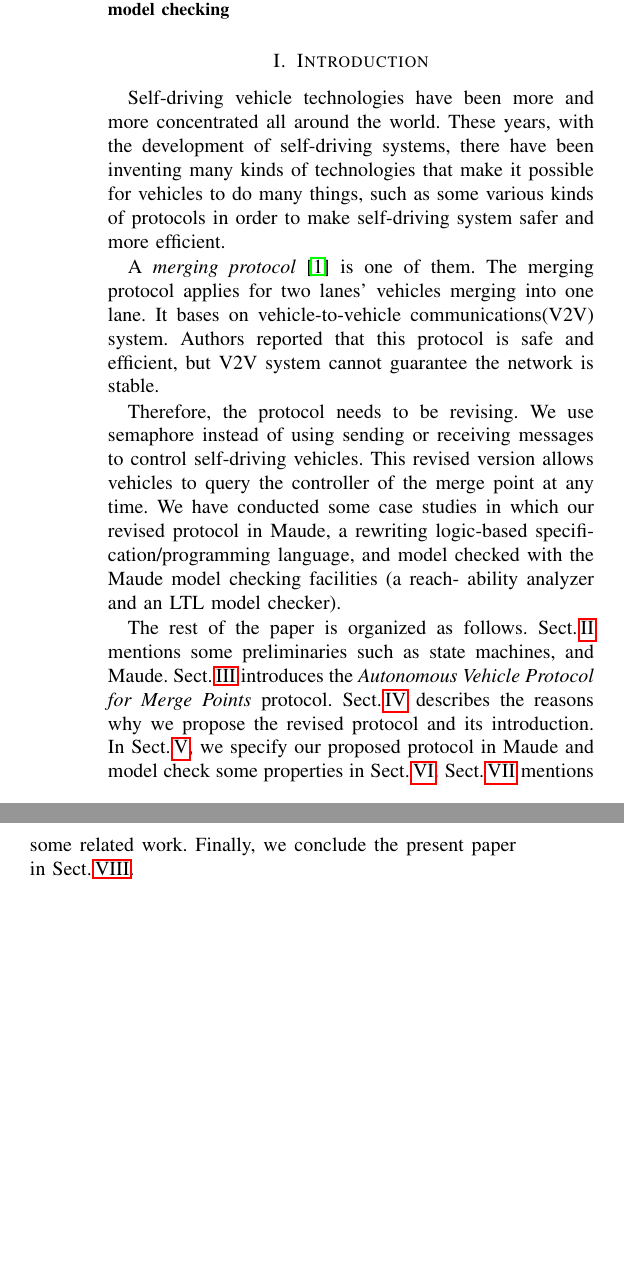
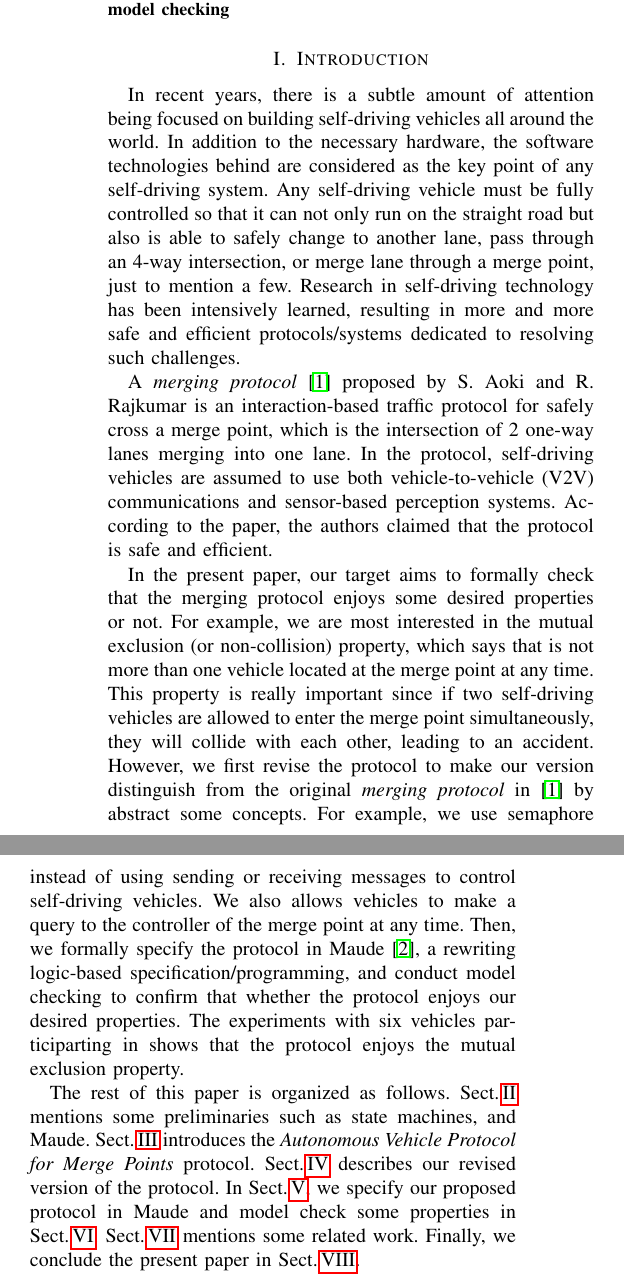
Before and after one commit to liuminxuan/liu21-paper, a LaTeX paper (liu21.tex): two parts of the columns of page 1 of 8, joined at a grey line, cut so that both start at the same text, the shorter picture padded with empty space. Compiled offline with pdfLaTeX.

Commit message:
temp change

```diff
--- a/liu21.tex
+++ b/liu21.tex
@@ -471,25 +473,35 @@ merging protocol; a-merging protocol; Maude; model checking
 \setlength{\parindent}{1em}
 \section{Introduction}
  \label{sect_intro}
-Self-driving vehicle technologies have been more and more concentrated all around the world.
-These years, with the development of self-driving systems, there have been inventing many kinds of technologies that make it possible for vehicles to do many things, such as some various kinds of protocols in order to make self-driving system safer and more efficient.
-
-A \textit{merging protocol} \cite{10.1145/3055004.3055028} is one of them. The merging protocol applies for two lanes' vehicles merging into one lane. It bases on vehicle-to-vehicle communications(V2V) system. Authors reported that this protocol is safe and efficient, but V2V system cannot guarantee the network is stable.
-
-Therefore, the protocol needs to be revising.
-We use semaphore instead of using sending or receiving messages to control self-driving vehicles.
-This revised version allows vehicles to query the controller of the merge point at any time.
-We have conducted some case studies in which our revised protocol in Maude, a rewriting logic-based specification/programming language, and model checked with the Maude model checking facilities (a reach- ability analyzer and an LTL model checker).
-
-The rest of the paper is organized as  follows. Sect.\,\ref{sect_Prel}
+In recent years, there is a subtle amount of attention being focused on building self-driving vehicles all around the world.
+In addition to the necessary hardware, the software technologies behind are considered as the key point of any self-driving system.
+Any self-driving vehicle must be fully controlled so that it can not only run on the straight road but also is able to safely change to another lane, pass through an 4-way intersection, or merge lane through a merge point, just to mention a few.
+Research in self-driving technology has been intensively learned, resulting in more and more safe and efficient protocols/systems dedicated to resolving such challenges.
+
+%~\cite{10.1145/3055004.3055028} have proposed the protocol called merging protocol.
+A \textit{merging protocol} \cite{10.1145/3055004.3055028} proposed by S. Aoki and R. Rajkumar is an interaction-based traffic protocol for safely cross a merge point, which is the intersection of 2 one-way lanes merging into one lane.
+In the protocol, self-driving vehicles are assumed to use both vehicle-to-vehicle (V2V) communications and
+sensor-based perception systems.
+According to the paper, the authors claimed that the protocol is safe and efficient.
+
+In the present paper, our target aims to formally check that the merging protocol enjoys some desired properties or not. For example, we are most interested in the mutual exclusion (or non-collision) property, which says that is not more than one vehicle located at the merge point at any time.
+This property is really important since if two self-driving vehicles are allowed to enter the merge point simultaneously, they will collide with each other, leading to an accident.
+However, we first revise the protocol to make our version distinguish from the original \textit{merging protocol} in \cite{10.1145/3055004.3055028} by abstract some concepts.
+For example, we use semaphore instead of using sending or receiving messages to control self-driving vehicles.
+We also allows vehicles to make a query to the controller of the merge point at any time.
+Then, we formally specify the protocol in Maude~\cite{Clavel2007LNCS}, a rewriting logic-based specification/programming, and conduct model checking to confirm that whether the protocol enjoys our desired properties.
+The experiments with six vehicles participarting in shows that the protocol enjoys the mutual exclusion property.
+
+The rest of this paper is organized as follows. Sect.\,\ref{sect_Prel}
 mentions some preliminaries such as state machines, and Maude.
 Sect.\,\ref{sect_oriproto} introduces the \textit{Autonomous Vehicle Protocol for Merge Points} protocol.
-Sect.\,\ref{sect_reviproto} describes the reasons why we propose the revised protocol and its introduction.
+Sect.\,\ref{sect_reviproto} describes our revised version of the protocol.
 In Sect.\,\ref{sect_formal}, we specify our proposed protocol in Maude and model check some properties in Sect.\,\ref{sect_model}.
 Sect.\,\ref{sect_Relate} mentions some related work.
 Finally, we conclude the present paper in Sect.\,\ref{concl_sect}.
 
-
+The specification of the protocol in Maude presented in this
+paper is available at \url{http://}.
 
 
 \section{Preliminaries}
```
Also changed, not shown: liu21.tex (6 more changed lines), 1 other file.
